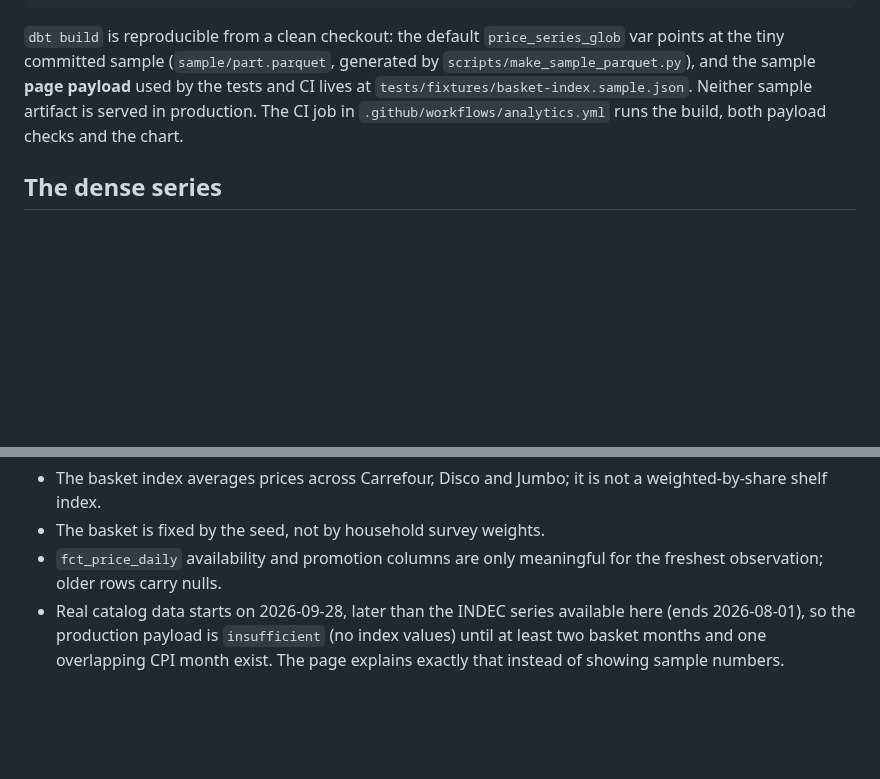
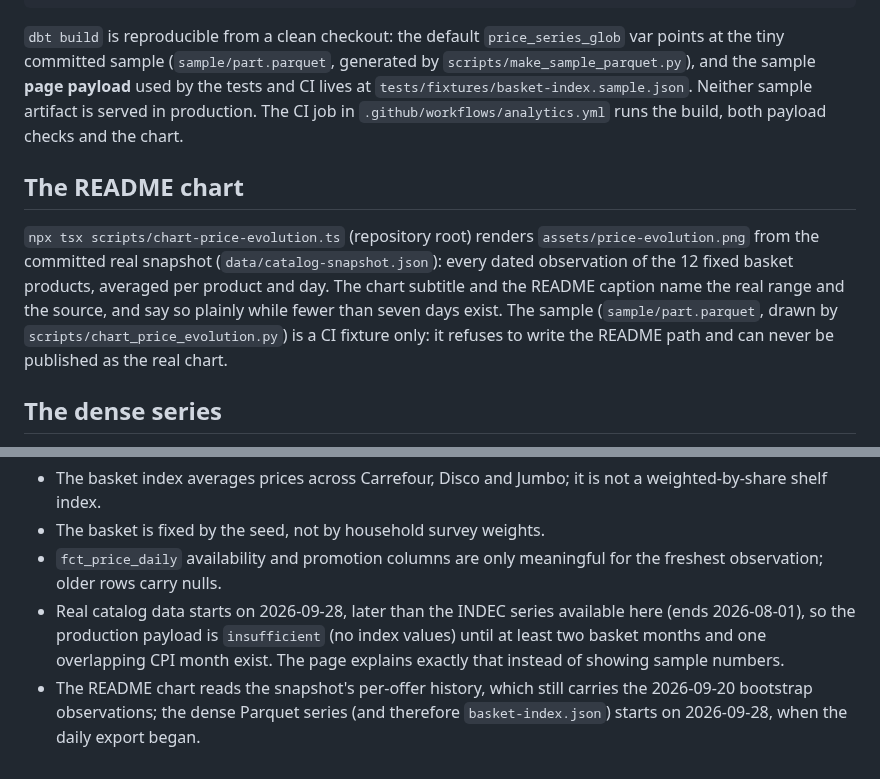
Before and after one commit to Mateocas1/ofertaSUPER, a Markdown page: analytics/README.md, 2 parts joined by grey strips. Rendered like a GitHub page; blank space fills up the shorter version.

```diff
--- a/analytics/README.md
+++ b/analytics/README.md
@@ -57,6 +57,17 @@ sample **page payload** used by the tests and CI lives at
 production. The CI job in `.github/workflows/analytics.yml` runs the build, both
 payload checks and the chart.
 
+## The README chart
+
+`npx tsx scripts/chart-price-evolution.ts` (repository root) renders
+`assets/price-evolution.png` from the committed real snapshot
+(`data/catalog-snapshot.json`): every dated observation of the 12 fixed basket
+products, averaged per product and day. The chart subtitle and the README
+caption name the real range and the source, and say so plainly while fewer than
+seven days exist. The sample (`sample/part.parquet`, drawn by
+`scripts/chart_price_evolution.py`) is a CI fixture only: it refuses to write
+the README path and can never be published as the real chart.
+
 ## The dense series
 
 One row per `(date, gtin14, store)` from the pair's first observation onward.
@@ -108,3 +119,6 @@ number when the window is too short.
   here (ends 2026-08-01), so the production payload is `insufficient` (no index
   values) until at least two basket months and one overlapping CPI month exist.
   The page explains exactly that instead of showing sample numbers.
+- The README chart reads the snapshot's per-offer history, which still carries
+  the 2026-09-20 bootstrap observations; the dense Parquet series (and therefore
+  `basket-index.json`) starts on 2026-09-28, when the daily export began.
```
Also changed, not shown: README.md (+4 -0 lines), analytics/assets/price-evolution.png, 7 other files.
